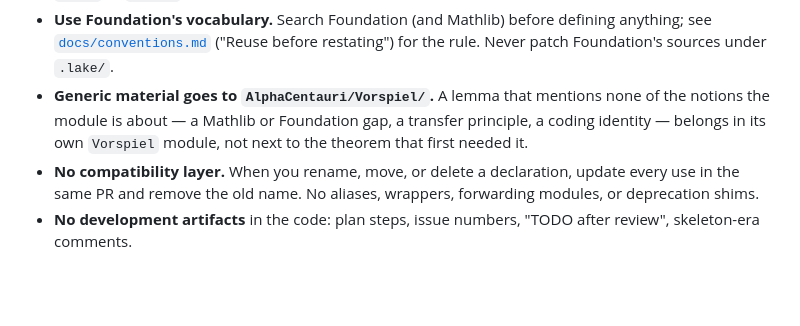
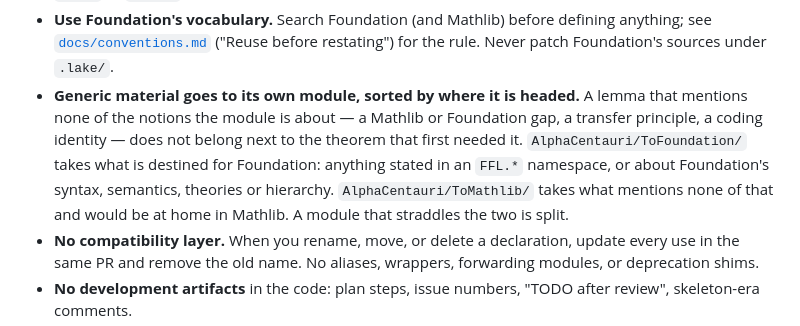
Before and after one commit to FormalizedFormalLogic/AlphaCentauri, a Markdown page: AGENTS.md, the part around the change. GitHub-like rendering; blank space fills up the shorter version.

Commit message:
update AGENTS.md for the new directories
Co-Authored-By: Claude Opus 5 <noreply@anthropic.com>

```diff
--- a/AGENTS.md
+++ b/AGENTS.md
@@ -80,9 +80,13 @@ descriptive slug and open the pull request directly; the PR is the record.
 - **Use Foundation's vocabulary.** Search Foundation (and Mathlib) before defining anything; see
   [`docs/conventions.md`](docs/conventions.md) ("Reuse before restating") for the rule. Never
   patch Foundation's sources under `.lake/`.
-- **Generic material goes to `AlphaCentauri/Vorspiel/`.** A lemma that mentions none of the
-  notions the module is about — a Mathlib or Foundation gap, a transfer principle, a coding
-  identity — belongs in its own `Vorspiel` module, not next to the theorem that first needed it.
+- **Generic material goes to its own module, sorted by where it is headed.** A lemma that
+  mentions none of the notions the module is about — a Mathlib or Foundation gap, a transfer
+  principle, a coding identity — does not belong next to the theorem that first needed it.
+  `AlphaCentauri/ToFoundation/` takes what is destined for Foundation: anything stated in an
+  `FFL.*` namespace, or about Foundation's syntax, semantics, theories or hierarchy.
+  `AlphaCentauri/ToMathlib/` takes what mentions none of that and would be at home in Mathlib.
+  A module that straddles the two is split.
 - **No compatibility layer.** When you rename, move, or delete a declaration, update every use
   in the same PR and remove the old name. No aliases, wrappers, forwarding modules, or
   deprecation shims.
```
